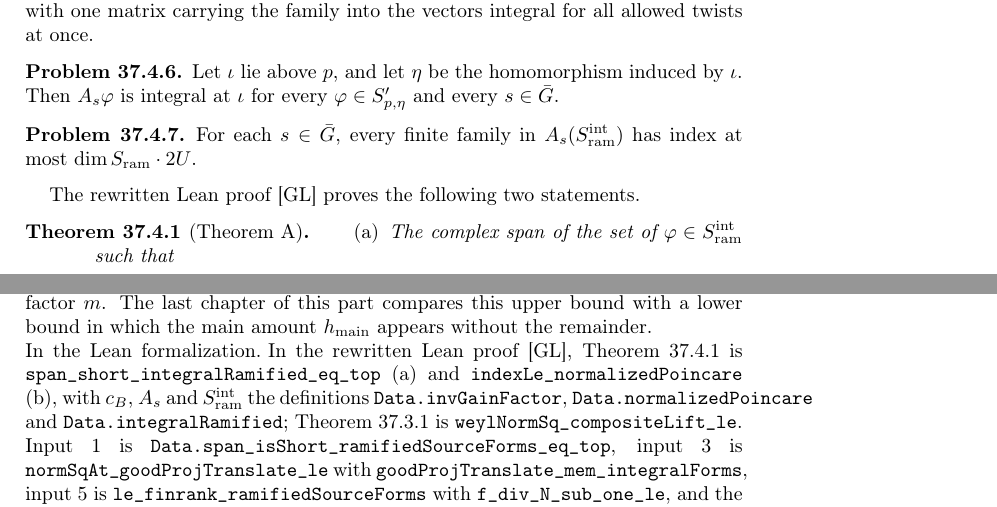
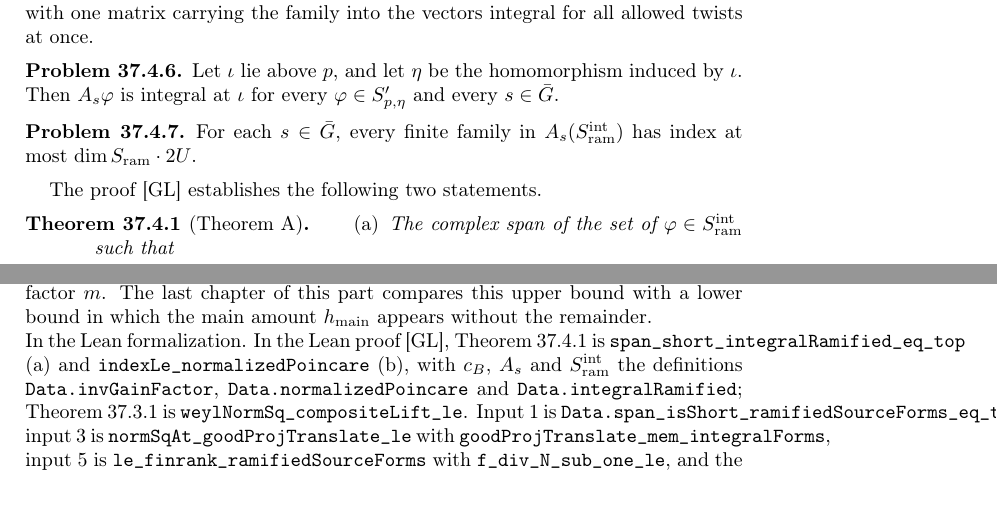
Before and after one commit to ultronozm/grh-workbook, a LaTeX paper (20261126T030600--theorem-a-short-forms__workbook.tex): two parts of page 5 of 6, joined at a grey line, cut so that both start at the same text. Compiled offline with pdfLaTeX.

Commit message:
Wording: 'the proof' (Ch. Theorem A: short forms)

```diff
--- a/20261126T030600--theorem-a-short-forms__workbook.tex
+++ b/20261126T030600--theorem-a-short-forms__workbook.tex
@@ -218,7 +218,7 @@
 For each \(s \in \Gb\), every finite family in \(A_s(\Sram^{\mathrm{int}})\) has index at most \(\dim \Sram \cdot 2U\).
 \end{problem}
 
-The rewritten Lean proof \cite{GL} proves the following two statements.
+The proof \cite{GL} establishes the following two statements.
 
 \begin{theorem}[Theorem A]\label{thm:A}
 \begin{enumerate}
@@ -234,7 +234,7 @@
 Neither part asks the forms to be independent or the images to span; Theorem~B of Chapter~\ref{bp-chap} supplies few translates whose images span almost all of \(T\).  In the exponent of~(a) the gains have disappeared and the remainder appears with the factor \(m\).  The last chapter of this part compares this upper bound with a lower bound in which the main amount \(\hm\) appears without the remainder.
 
 \paragraph{In the Lean formalization.}
-In the rewritten Lean proof \cite{GL}, Theorem~\ref{thm:A} is \texttt{span\_short\_integralRamified\_eq\_top} (a) and \texttt{indexLe\_normalizedPoincare} (b), with \(c_B\), \(A_s\) and \(\Sram^{\mathrm{int}}\) the definitions \texttt{Data.invGainFactor}, \texttt{Data.normalizedPoincare} and \texttt{Data.integralRamified}; Theorem~\ref{thm:size} is \texttt{weylNormSq\_compositeLift\_le}.  Input~1 is \texttt{Data.span\_isShort\_ramifiedSourceForms\_eq\_top}, input~3 is \texttt{normSqAt\_goodProjTranslate\_le} with \texttt{goodProjTranslate\_mem\_integralForms}, input~5 is \texttt{le\_finrank\_ramifiedSourceForms} with \texttt{f\_div\_N\_sub\_one\_le}, and the bound of Problem~\ref{pr:excess} is \texttt{Data.jetSize\_sub\_mainPrimeSum\_le}.  Input~2 specializes \texttt{Data.seesaw\_identity} to the linear form \texttt{Data.besselForm} and the point \texttt{Data.besselPoint} defining \(\mathcal{P}\), and input~4 is \texttt{Data.exists\_err\_gaugeLe\_compositeLift}; the definitions of \(c_B\) and \(A_s\) use the witnesses \texttt{Data.divisibilityError} for \(\err\) and \texttt{Data.seesawConst} for \(c_{\mathrm{ss}}\).
+In the Lean proof \cite{GL}, Theorem~\ref{thm:A} is \texttt{span\_short\_integralRamified\_eq\_top} (a) and \texttt{indexLe\_normalizedPoincare} (b), with \(c_B\), \(A_s\) and \(\Sram^{\mathrm{int}}\) the definitions \texttt{Data.invGainFactor}, \texttt{Data.normalizedPoincare} and \texttt{Data.integralRamified}; Theorem~\ref{thm:size} is \texttt{weylNormSq\_compositeLift\_le}.  Input~1 is \texttt{Data.span\_isShort\_ramifiedSourceForms\_eq\_top}, input~3 is \texttt{normSqAt\_goodProjTranslate\_le} with \texttt{goodProjTranslate\_mem\_integralForms}, input~5 is \texttt{le\_finrank\_ramifiedSourceForms} with \texttt{f\_div\_N\_sub\_one\_le}, and the bound of Problem~\ref{pr:excess} is \texttt{Data.jetSize\_sub\_mainPrimeSum\_le}.  Input~2 specializes \texttt{Data.seesaw\_identity} to the linear form \texttt{Data.besselForm} and the point \texttt{Data.besselPoint} defining \(\mathcal{P}\), and input~4 is \texttt{Data.exists\_err\_gaugeLe\_compositeLift}; the definitions of \(c_B\) and \(A_s\) use the witnesses \texttt{Data.divisibilityError} for \(\err\) and \texttt{Data.seesawConst} for \(c_{\mathrm{ss}}\).
 
 \section*{Hints}
 
```
Also changed, not shown: 20261126T030600--theorem-a-short-forms__workbook.tex (6 more changed lines).
